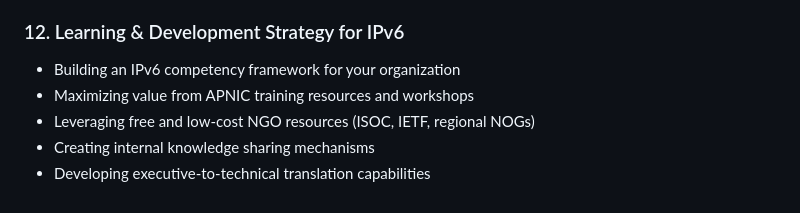
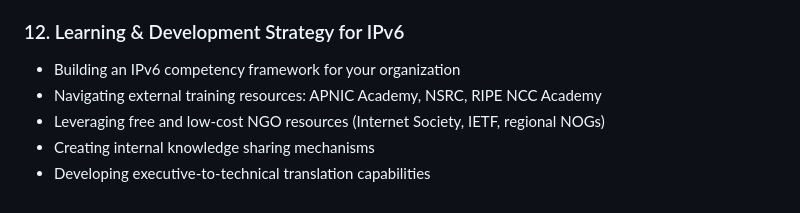
Before and after one commit to IEISI-ORG/ipv6_leaders, a Markdown page: ipv6-workshop-plan.md, the part around the change. Rendered like a GitHub page.

```diff
--- a/ipv6-workshop-plan.md
+++ b/ipv6-workshop-plan.md
@@ -80,7 +80,7 @@
 
 ### 12. Learning & Development Strategy for IPv6
 - Building an IPv6 competency framework for your organization
-- Maximizing value from APNIC training resources and workshops
-- Leveraging free and low-cost NGO resources (ISOC, IETF, regional NOGs)
+- Navigating external training resources: APNIC Academy, NSRC, RIPE NCC Academy
+- Leveraging free and low-cost NGO resources (Internet Society, IETF, regional NOGs)
 - Creating internal knowledge sharing mechanisms
 - Developing executive-to-technical translation capabilities
```
Also changed, not shown: STRATEGY.md (+1 -1 lines), ipv6-workshop-detailed-plan.md (+1 -1 lines).
